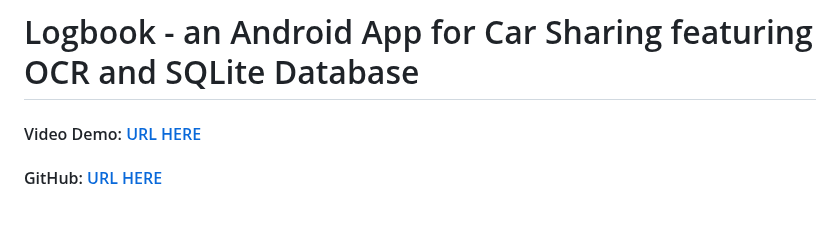
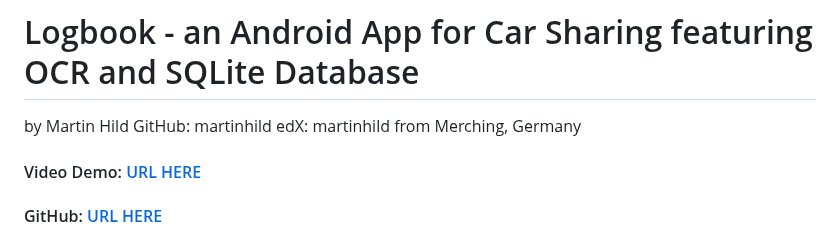
Before and after one commit to martinhild/CS50-my-solutions, a Markdown page: project/README.md, the part around the change. GitHub-like rendering; blank space fills up the shorter version.

Commit message:
Sat, Apr 27, 2024, 3:00 PM +02:00

```diff
--- a/project/README.md
+++ b/project/README.md
@@ -1,6 +1,10 @@
 
 # Logbook - an Android App for Car Sharing featuring OCR and SQLite Database
 
+by Martin Hild
+GitHub: martinhild
+edX: martinhild
+from Merching, Germany
 
 #### Video Demo:  [URL HERE](https://www.youtube.com/watch?v=IEuto3SbtQ0)
 
```
